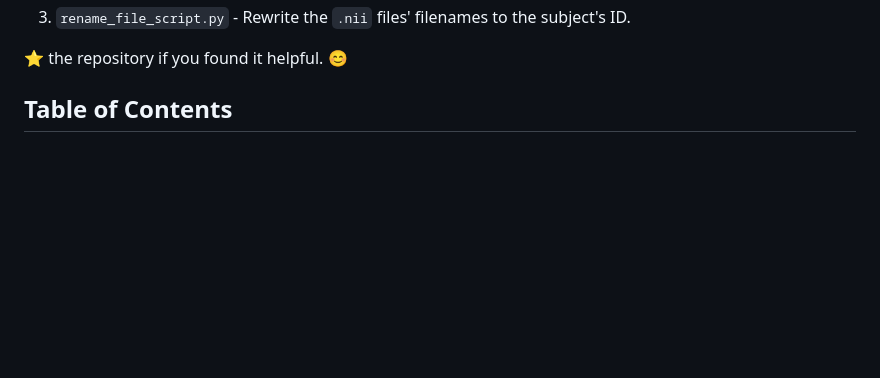
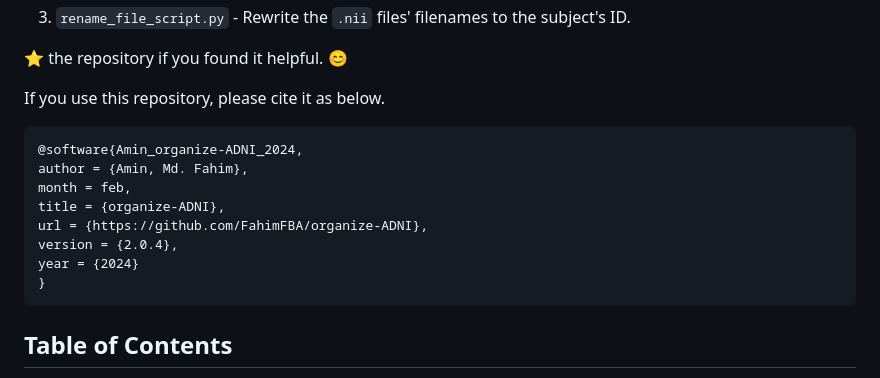
Before and after one commit to FahimFBA/organize-ADNI, a Markdown page: README.md, the part around the change. Drawn GitHub-style; blank space fills up the shorter version.

Commit message:
docs: add cite data

````diff
--- a/README.md
+++ b/README.md
@@ -11,6 +11,19 @@ Therefore, I have created 3 separate scripts to perform these tasks. The first s
 
 
 ⭐ the repository if you found it helpful. 😊
+
+If you use this repository, please cite it as below.
+
+```markdown
+@software{Amin_organize-ADNI_2024,
+author = {Amin, Md. Fahim},
+month = feb,
+title = {organize-ADNI},
+url = {https://github.com/FahimFBA/organize-ADNI},
+version = {2.0.4},
+year = {2024}
+}
+```
 
 ## Table of Contents
 - [Table of Contents](#table-of-contents)
````
